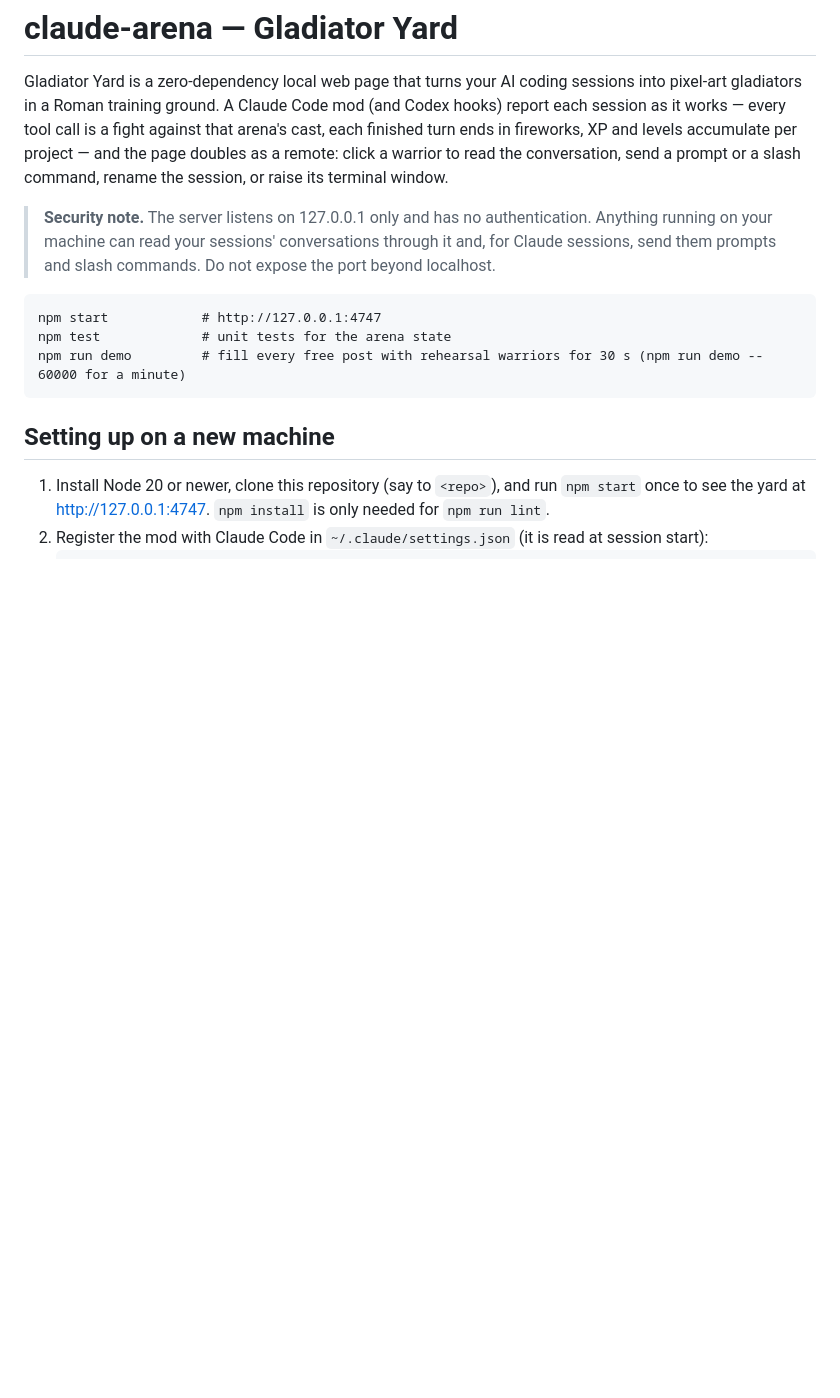
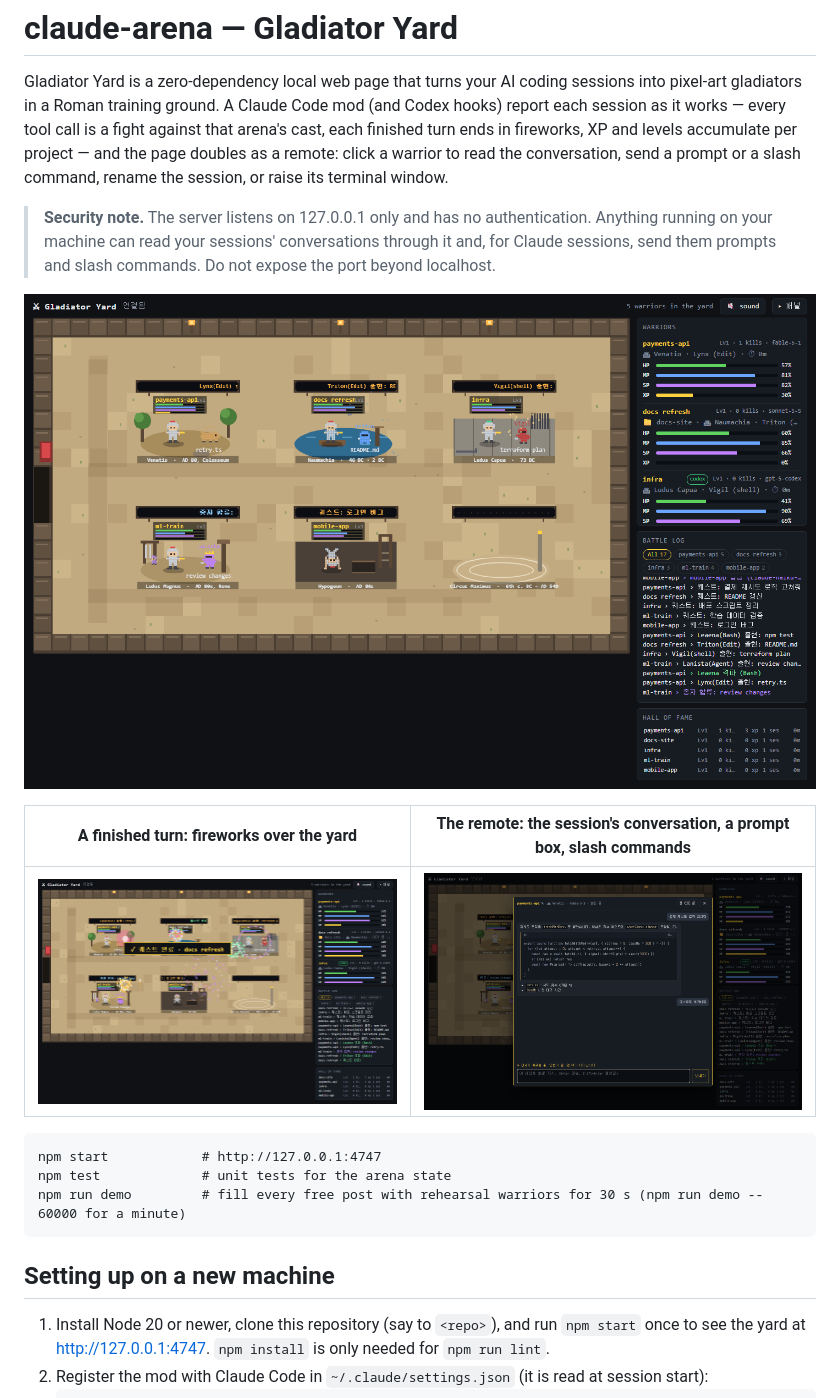
Before and after one commit to leoleo8888/claude-arena, a Markdown page: README.md, the part around the change. GitHub-like rendering; pictures changed too: docs/fireworks.png (added), docs/remote.png (added), docs/yard.png (added); blank space fills up the shorter version.

Commit message:
README: screenshots of the yard, fireworks and the remote; ARENA_DATA for a scratch ledger
Co-Authored-By: Claude Fable 5.1 <noreply@anthropic.com>

````diff
--- a/README.md
+++ b/README.md
@@ -9,6 +9,12 @@ session, or raise its terminal window.
 > **Security note.** The server listens on 127.0.0.1 only and has no authentication. Anything running on your
 > machine can read your sessions' conversations through it and, for Claude sessions, send them prompts and slash
 > commands. Do not expose the port beyond localhost.
+
+![The yard: five sessions training in their arenas](docs/yard.png)
+
+| A finished turn: fireworks over the yard | The remote: the session's conversation, a prompt box, slash commands |
+|---|---|
+| ![Fireworks when a quest completes](docs/fireworks.png) | ![The remote modal with a Markdown answer](docs/remote.png) |
 
 ```
 npm start            # http://127.0.0.1:4747
````
Also changed, not shown: 1 other file.
